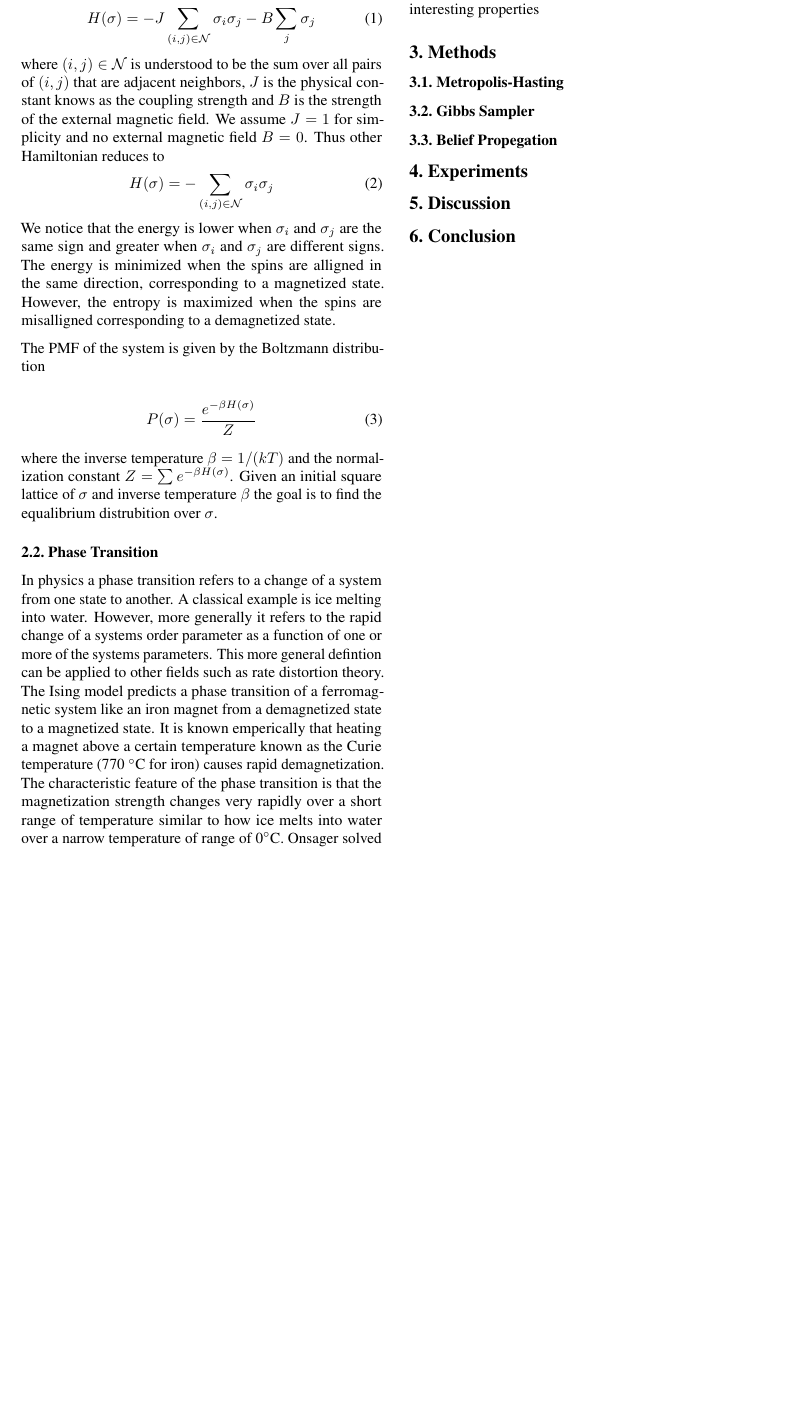
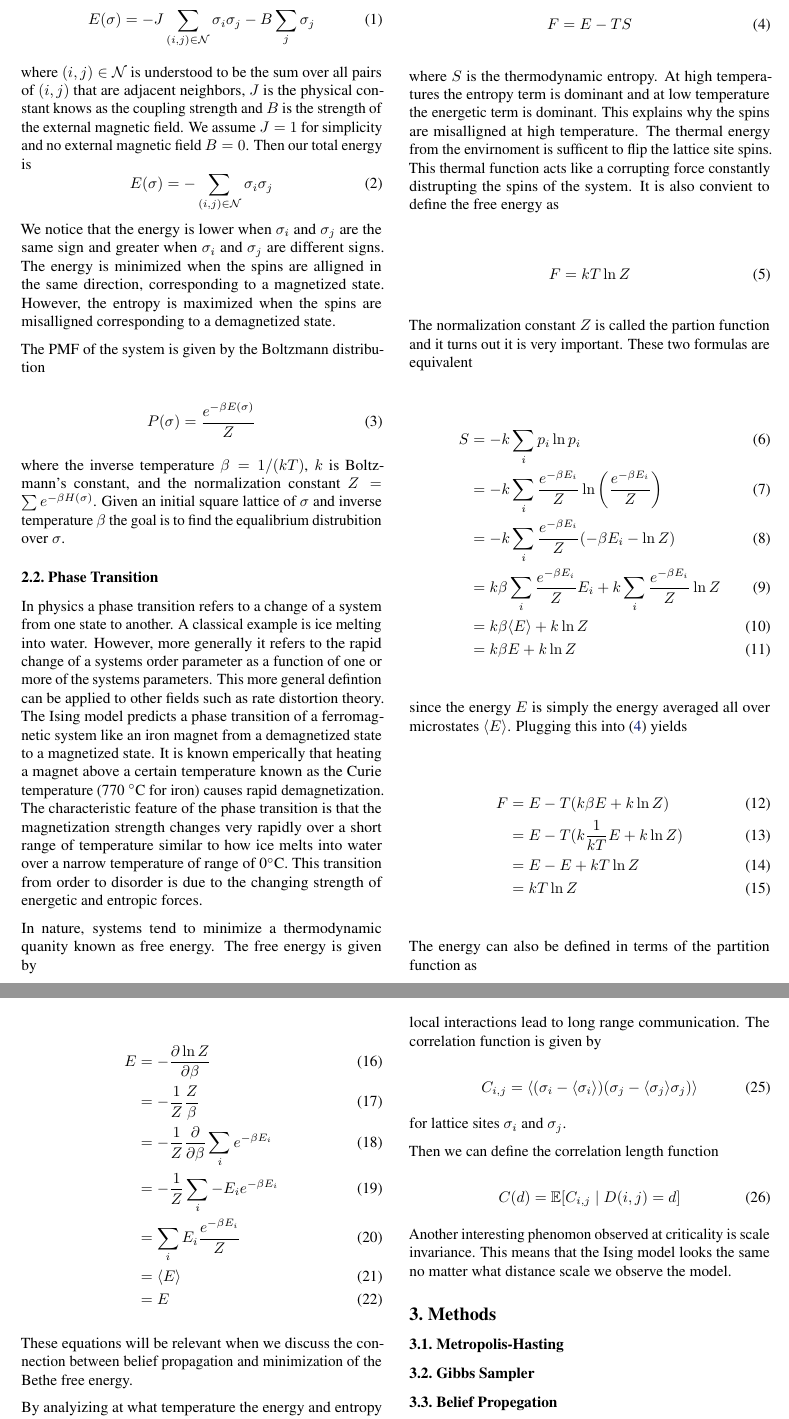
Before and after one commit to fysmoe1121/Phase-Transitions-Ising-Model, a LaTeX paper (writeup/main.tex): part of page 2 of 2 before the commit and two parts of pages 2 and 3 of 3 after it, the two joined at a grey line, cut at the place of the change, the shorter picture padded with empty space. Compiled offline with pdfLaTeX.

Commit message:
added correlation section

```diff
--- a/writeup/main.tex
+++ b/writeup/main.tex
@@ -8,6 +8,9 @@
 \usepackage{subfigure}
 \usepackage{booktabs} % for professional tables
 \usepackage{gensymb}
+\usepackage{amsmath}
+\usepackage{physics}
+\usepackage{amssymb}
 
 % hyperref makes hyperlinks in the resulting PDF.
 % If your build breaks (sometimes temporarily if a hyperlink spans a page)
@@ -114,15 +117,15 @@
     The Ising model models ferromagnestic materials as a two-dimensional lattice where each lattice site represents an
     electron that is either spin up $\sigma_i = +1$ or spin down $\sigma_i = -1$. Each lattice point only interacts
     with it's adjacent neighbors. In this paper, we impose periodic boundary conditions. This is equivalent to the lattice wrapped around the surface of a torus. This simulates
-    an infinitely large lattice and midigates boundary effects. Thus, the total energy is given by the Hamiltonian function
+    an infinitely large lattice and midigates boundary effects. Thus, the total energy (also known as the Hamiltonian $H$ in physics literature) is
 \begin{equation}
-    H(\sigma) = - J \sum_{(i,j) \in \mathcal{N}} \sigma_i \sigma_j - B \sum_{j} \sigma_j
+    E(\sigma) = - J \sum_{(i,j) \in \mathcal{N}} \sigma_i \sigma_j - B \sum_{j} \sigma_j
 \end{equation}
 where $(i,j) \in \mathcal{N}$ is understood to be the sum over all pairs of $(i,j)$ that are adjacent neighbors,
 $J$ is the physical constant knows as the coupling strength and $B$ is the strength of the external magnetic field.
-We assume $J=1$ for simplicity and no external magnetic field $B=0$. Thus other Hamiltonian reduces to
+We assume $J=1$ for simplicity and no external magnetic field $B=0$. Then our total energy is
 \begin{equation}
-    H(\sigma) = - \sum_{(i,j) \in \mathcal{N}} \sigma_i \sigma_j
+    E(\sigma) = - \sum_{(i,j) \in \mathcal{N}} \sigma_i \sigma_j
 \end{equation}
 We notice that the energy is lower when $\sigma_i$ and $\sigma_j$ are the same sign and greater when $\sigma_i$ and $\sigma_j$
 are different signs. The energy is minimized when the spins are alligned in the same direction, corresponding to a magnetized state.
@@ -131,12 +134,11 @@ However, the entropy is maximized when the spins are misalligned corresponding t
 The PMF of the system is given by the Boltzmann distribution
 
 \begin{equation}
-    P(\sigma) = \frac{e^{-\beta H(\sigma)}}{Z}
+    P(\sigma) = \frac{e^{-\beta E(\sigma)}}{Z}
 \end{equation}
 
-where the inverse temperature $\beta = 1/(kT)$ and the normalization constant $Z = \sum e^{-\beta H(\sigma)}$.
+where the inverse temperature $\beta = 1/(kT)$, $k$ is Boltzmann's constant, and the normalization constant $Z = \sum e^{-\beta H(\sigma)}$.
 Given an initial square lattice of $\sigma$ and inverse temperature $\beta$ the goal is to find the equalibrium distrubition over $\sigma$.
-
 
 
 \subsection{Phase Transition}
@@ -145,10 +147,61 @@ However, more generally it refers to the rapid change of a systems order paramet
 This more general defintion can be applied to other fields such as rate distortion theory. The Ising model predicts a phase transition of a ferromagnetic system like an iron magnet from a demagnetized state to a magnetized state.
 It is known emperically that heating a magnet above a certain temperature known as the Curie temperature (770 \degree C for iron) causes rapid
 demagnetization. The characteristic feature of the phase transition is that the magnetization strength changes very rapidly over a short range of temperature
-similar to how ice melts into water over a narrow temperature of range of 0\degree C. Onsager solved the 2D Ising model analytitically in the case of no external magnetic field and showed that the critical temperature is
+similar to how ice melts into water over a narrow temperature of range of 0\degree C. This transition from order to disorder is due to the changing strength of
+energetic and entropic forces.
+
+In nature, systems tend to minimize a thermodynamic quanity known as free energy. The free energy is given by
+
+\begin{equation}\label{eq:eq1}
+    F = E - TS
+\end{equation}
+where $S$ is the thermodynamic entropy. At high temperatures the entropy term is dominant and at low temperature the energetic term is dominant.
+This explains why the spins are misalligned at high temperature. The thermal energy from the envirnoment is sufficent to flip the lattice site spins.
+This thermal function acts like a corrupting force constantly distrupting the spins of the system. It is also convient to define the free energy as
+
+\begin{equation}
+    F = kT \ln Z
+\end{equation}
+The normalization constant $Z$ is called the partion function and it turns out it is very important. These two formulas are equivalent
+
+
+\begin{align}
+    S &= -k \sum_i p_i \ln p_i \\
+    &= -k \sum_i \frac{e^{-\beta E_i}}{Z} \ln \left(\frac{e^{-\beta E_i}}{Z} \right) \\
+    &= -k \sum_i \frac{e^{-\beta E_i}}{Z} (-\beta E_i - \ln Z) \\
+    &= k \beta \sum_i \frac{e^{-\beta E_i}}{Z} E_i + k \sum_i \frac{e^{-\beta E_i}}{Z} \ln Z \\
+    &= k \beta \langle E \rangle + k \ln Z \\
+    &= k \beta E + k \ln Z
+\end{align}
+
+since the energy $E$ is simply the energy averaged all over microstates $\langle E \rangle$.
+Plugging this into \eqref{eq:eq1} yields
+
+\begin{align}
+    F &= E - T (k \beta E + k \ln Z) \\
+    &= E - T (k \frac{1}{kT} E + k \ln Z) \\
+    &= E - E + kT \ln Z \\
+    &= kT \ln Z
+\end{align}
+
+The energy can also be defined in terms of the partition function as
+
+\begin{align}
+    E &= -\pdv{\ln Z}{\beta} \\
+    &= -\frac{1}{Z} \frac{Z}{\beta} \\
+    &= -\frac{1}{Z} \pdv{}{\beta} \sum_i e^{-\beta E_i} \\
+    &= -\frac{1}{Z} \sum_i -E_i e^{-\beta E_i} \\
+    &= \sum_i E_i \frac{e^{-\beta E_i}}{Z} \\
+    &= \langle E \rangle \\
+    &= E
+\end{align}
+
+These equations will be relevant when we discuss the connection between belief propagation and minimization of the Bethe free energy.
+
+By analyizing at what temperature the energy and entropy terms balance, Onsager solved the 2D Ising model analytitically in the case of no external magnetic field and showed that the critical temperature is
+
 \begin{equation}
     T_c = \frac{2J}{k \ln(1 + \sqrt2)}
 \end{equation}
 or in terms of $\beta_c = \frac{\ln(1 + \sqrt2)}{2J}$. This derivation is very technical and will not be covered here.
 
-The Ising model at the critical temperature exhibits many interesting properties
@@ -155,3 +225,21 @@ The Ising model at the critical temperature exhibits many interesting properties
+are perfectly balanced, local interactions have a ripple effect, meaning that local interactions lead to long range communication. The correlation function is given by
+
+\begin{equation}
+    C_{i,j} = \langle (\sigma_i - \langle \sigma_i \rangle)(\sigma_j - \langle \sigma_j \rangle \sigma_j) \rangle
+\end{equation}
+
+for lattice sites $\sigma_i$ and $\sigma_j$.
+
+Then we can define the correlation length function
+
+\begin{equation}
+    C(d) = \mathbb{E} [ C_{i,j} \mid D(i,j) = d ]
+\end{equation}
+
+
+Another interesting phenomon observed at criticality is scale invariance. This means that the Ising model looks the same no matter what
+distance scale we observe the model.
+
 
 \section{Methods}
     \label{Methods}
```
Also changed, not shown: writeup/main.pdf, writeup/main.tex (17 more changed lines), 5 other files.
